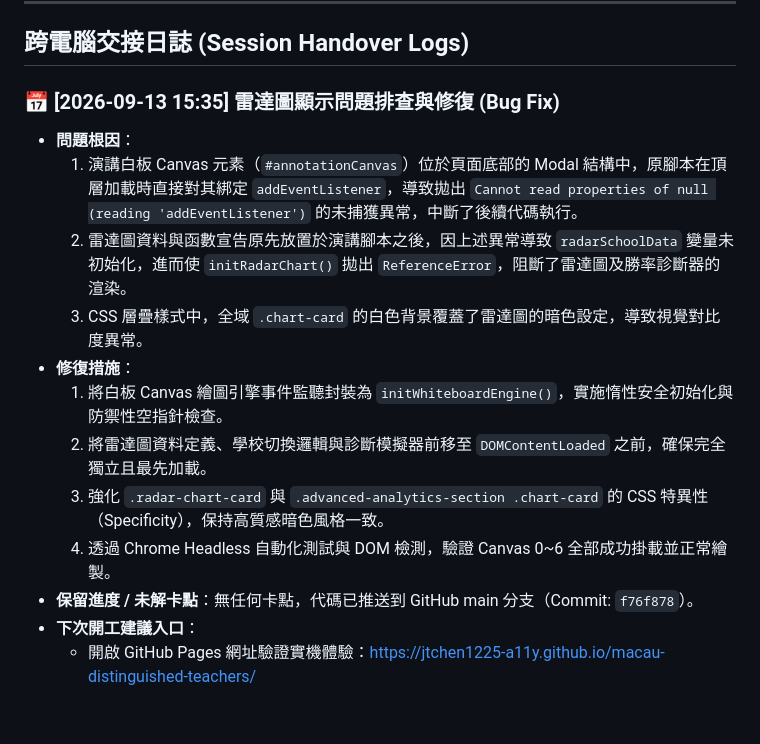
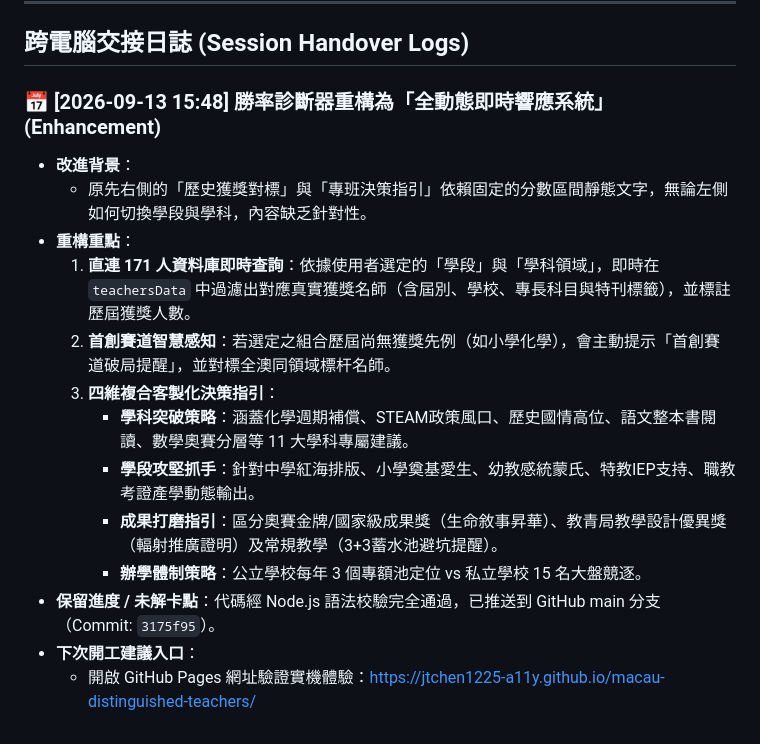
Before and after one commit to jtchen1225-a11y/macau-distinguished-teachers, a Markdown page: PROJECT_STATE.md, the part around the change. GitHub-like rendering.

Commit message:
docs: 更新專案狀態與交接手冊，記錄勝率診斷器動態響應重構

```diff
--- a/PROJECT_STATE.md
+++ b/PROJECT_STATE.md
@@ -47,16 +47,17 @@
 
 ## 跨電腦交接日誌 (Session Handover Logs)
 
-### 📅 [2026-09-13 15:35] 雷達圖顯示問題排查與修復 (Bug Fix)
-- **問題根因**：
-  1. 演講白板 Canvas 元素（`#annotationCanvas`）位於頁面底部的 Modal 結構中，原腳本在頂層加載時直接對其綁定 `addEventListener`，導致拋出 `Cannot read properties of null (reading 'addEventListener')` 的未捕獲異常，中斷了後續代碼執行。
-  2. 雷達圖資料與函數宣告原先放置於演講腳本之後，因上述異常導致 `radarSchoolData` 變量未初始化，進而使 `initRadarChart()` 拋出 `ReferenceError`，阻斷了雷達圖及勝率診斷器的渲染。
-  3. CSS 層疊樣式中，全域 `.chart-card` 的白色背景覆蓋了雷達圖的暗色設定，導致視覺對比度異常。
-- **修復措施**：
-  1. 將白板 Canvas 繪圖引擎事件監聽封裝為 `initWhiteboardEngine()`，實施惰性安全初始化與防禦性空指針檢查。
-  2. 將雷達圖資料定義、學校切換邏輯與診斷模擬器前移至 `DOMContentLoaded` 之前，確保完全獨立且最先加載。
-  3. 強化 `.radar-chart-card` 與 `.advanced-analytics-section .chart-card` 的 CSS 特異性（Specificity），保持高質感暗色風格一致。
-  4. 透過 Chrome Headless 自動化測試與 DOM 檢測，驗證 Canvas 0~6 全部成功掛載並正常繪製。
-- **保留進度 / 未解卡點**：無任何卡點，代碼已推送到 GitHub main 分支（Commit: `f76f878`）。
+### 📅 [2026-09-13 15:48] 勝率診斷器重構為「全動態即時響應系統」 (Enhancement)
+- **改進背景**：
+  - 原先右側的「歷史獲獎對標」與「專班決策指引」依賴固定的分數區間靜態文字，無論左側如何切換學段與學科，內容缺乏針對性。
+- **重構重點**：
+  1. **直連 171 人資料庫即時查詢**：依據使用者選定的「學段」與「學科領域」，即時在 `teachersData` 中過濾出對應真實獲獎名師（含屆別、學校、專長科目與特刊標籤），並標註歷屆獲獎人數。
+  2. **首創賽道智慧感知**：若選定之組合歷屆尚無獲獎先例（如小學化學），會主動提示「首創賽道破局提醒」，並對標全澳同領域標杆名師。
+  3. **四維複合客製化決策指引**：
+     - **學科突破策略**：涵蓋化學週期補償、STEAM政策風口、歷史國情高位、語文整本書閱讀、數學奧賽分層等 11 大學科專屬建議。
+     - **學段攻堅抓手**：針對中學紅海排版、小學奠基愛生、幼教感統蒙氏、特教IEP支持、職教考證產學動態輸出。
+     - **成果打磨指引**：區分奧賽金牌/國家級成果獎（生命敘事昇華）、教青局教學設計優異獎（輻射推廣證明）及常規教學（3+3蓄水池避坑提醒）。
+     - **辦學體制策略**：公立學校每年 3 個專額池定位 vs 私立學校 15 名大盤競逐。
+- **保留進度 / 未解卡點**：代碼經 Node.js 語法校驗完全通過，已推送到 GitHub main 分支（Commit: `3175f95`）。
 - **下次開工建議入口**：
   - 開啟 GitHub Pages 網址驗證實機體驗：https://jtchen1225-a11y.github.io/macau-distinguished-teachers/
```
Also changed, not shown: SESSION_HANDOVER.md (+1 -1 lines).
